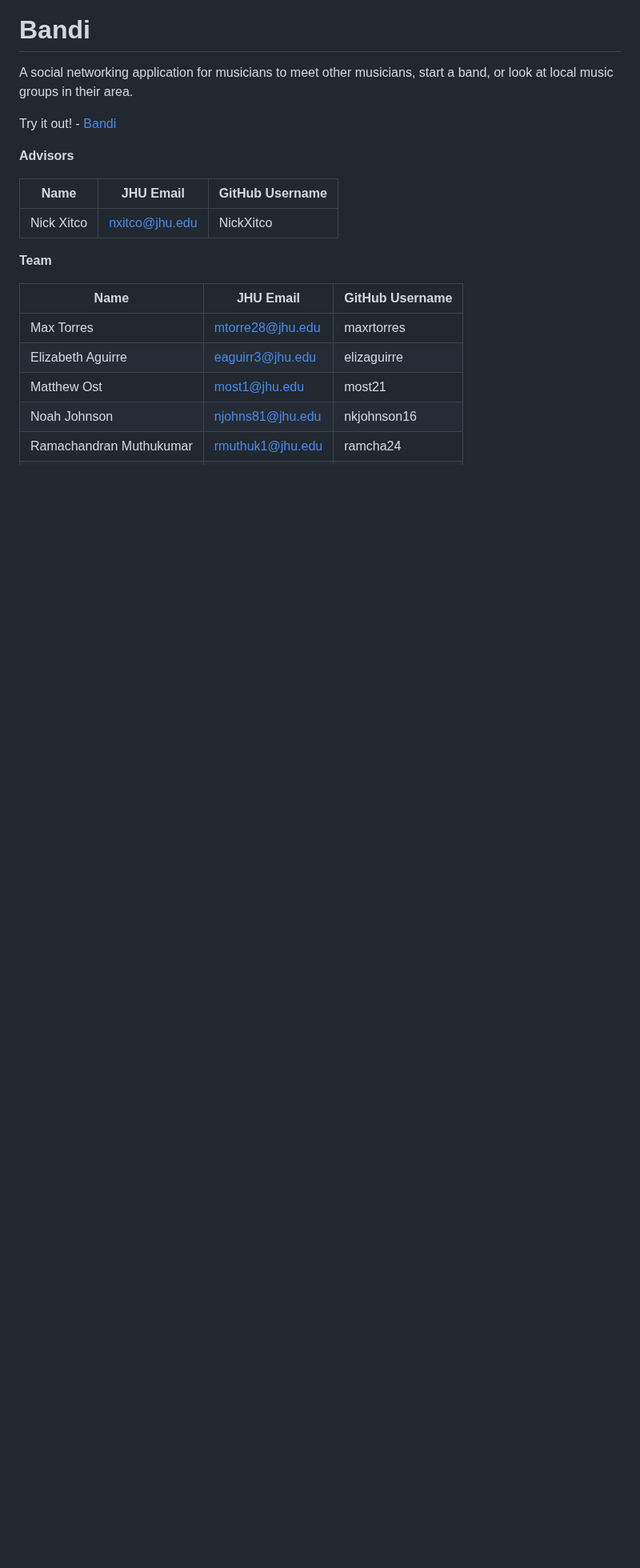
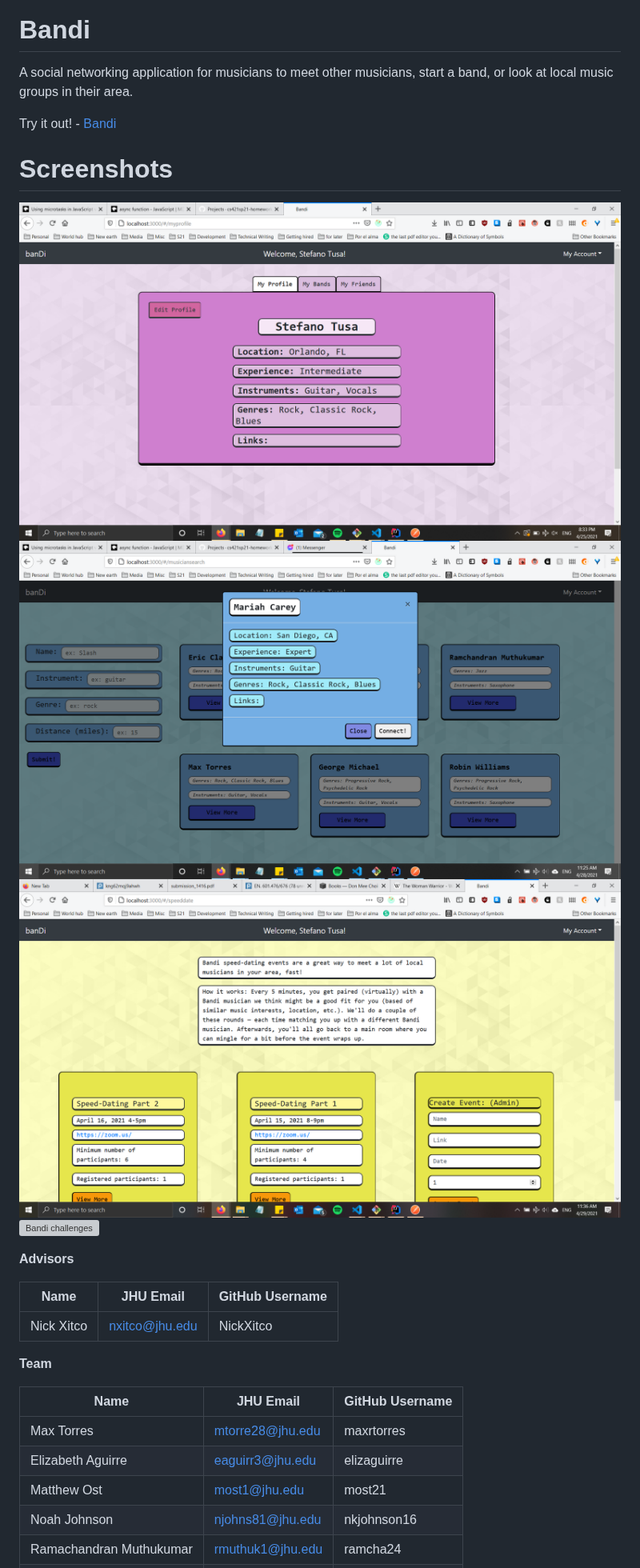
Before and after one commit to tefanodaniel/Bandi, a Markdown page: README.md, the part around the change. Shown at 80% size. GitHub-like rendering; blank space fills up the shorter version; grey boxes are pictures that could not be loaded.

Commit message:
Add pictures to README

```diff
--- a/README.md
+++ b/README.md
@@ -3,6 +3,13 @@
 A social networking application for musicians to meet other musicians, start a band, or look at local music groups in their area.
 
 Try it out! - [Bandi](https://bandiscover.herokuapp.com/)
+
+# Screenshots
+
+![Bandi profile screen](https://github.com/tefanodaniel/Bandi/blob/main/bandi%201a.png)
+![Bandi user search](https://github.com/tefanodaniel/Bandi/blob/main/bandi%202.png)
+![Bandi events](https://github.com/tefanodaniel/Bandi/blob/main/bandi%203.png)
+![Bandi challenges](https://github.com/tefanodaniel/Bandi/blob/main/bandi%204.png)
 
 **Advisors**
 
```
